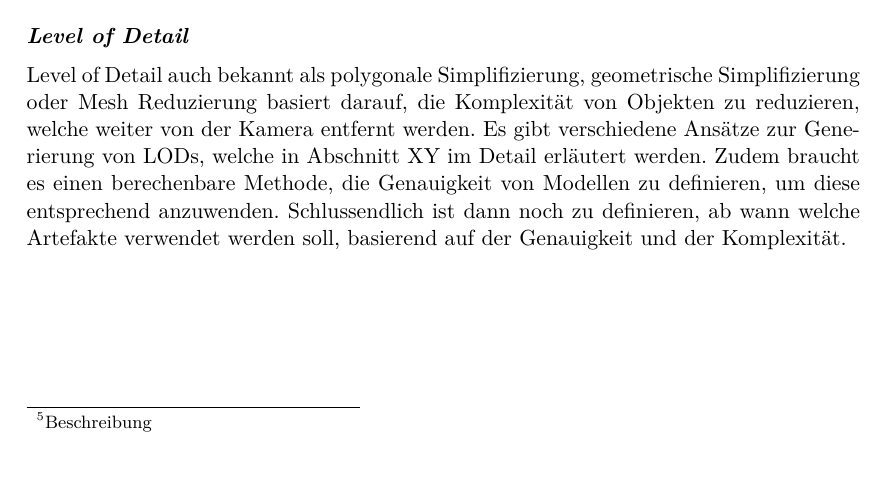
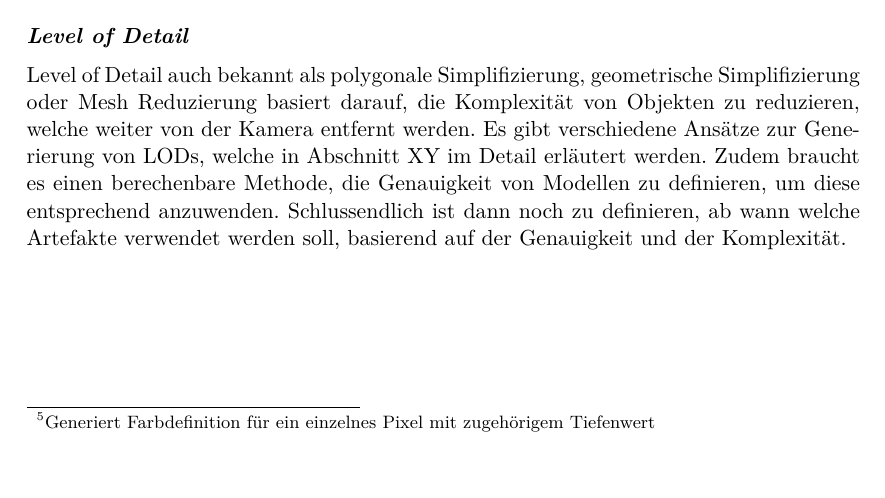
Before and after one commit to kreativwebdesign/lode, a LaTeX document (documentation/report/doc.tex, which reads documentation/report/parts/theoretische_grundlagen.tex): part of page 13 of 29, cut so that both start at the same text. Compiled offline with pdfLaTeX; a missing bibliography style is replaced by a similar one.

Commit message:
Add glossary entry

```diff
--- a/documentation/report/parts/theoretische_grundlagen.tex
+++ b/documentation/report/parts/theoretische_grundlagen.tex
@@ -159,7 +159,7 @@ Im ersten Schritt wird die Szenerie aufbereitet, Modelle in den Arbeitsspeicher
 Anschliessend werden die Definitionen an die Geometrie Pipeline geliefert. Diese ist zuständig um die Modelle auszurichten, die Beleuchtung zu bestimmen und die 2D Projektion vorzunehmen.
 
 \paragraph{Rasterization}
-Im letzten Schritt werden kontinuierliche Objekte zu diskreten Fragmenten verarbeitet. Der Anwender hat hierbei in vielen Engines die Möglichkeit, den Prozess mithilfe eines \fgls{Fragmentshaders}{Beschreibung} anzupassen.
+Im letzten Schritt werden kontinuierliche Objekte zu diskreten Fragmenten verarbeitet. Der Anwender hat hierbei in vielen Engines die Möglichkeit, den Prozess mithilfe eines \fgls{Fragmentshaders}{Generiert Farbdefinition für ein einzelnes Pixel mit zugehörigem Tiefenwert} anzupassen.
 
 \paragraph{Bildschirm}
 Am Schluss wird das vom Rasterization Prozess generierte Bild auf dem Bildschirm dargestellt.
```
